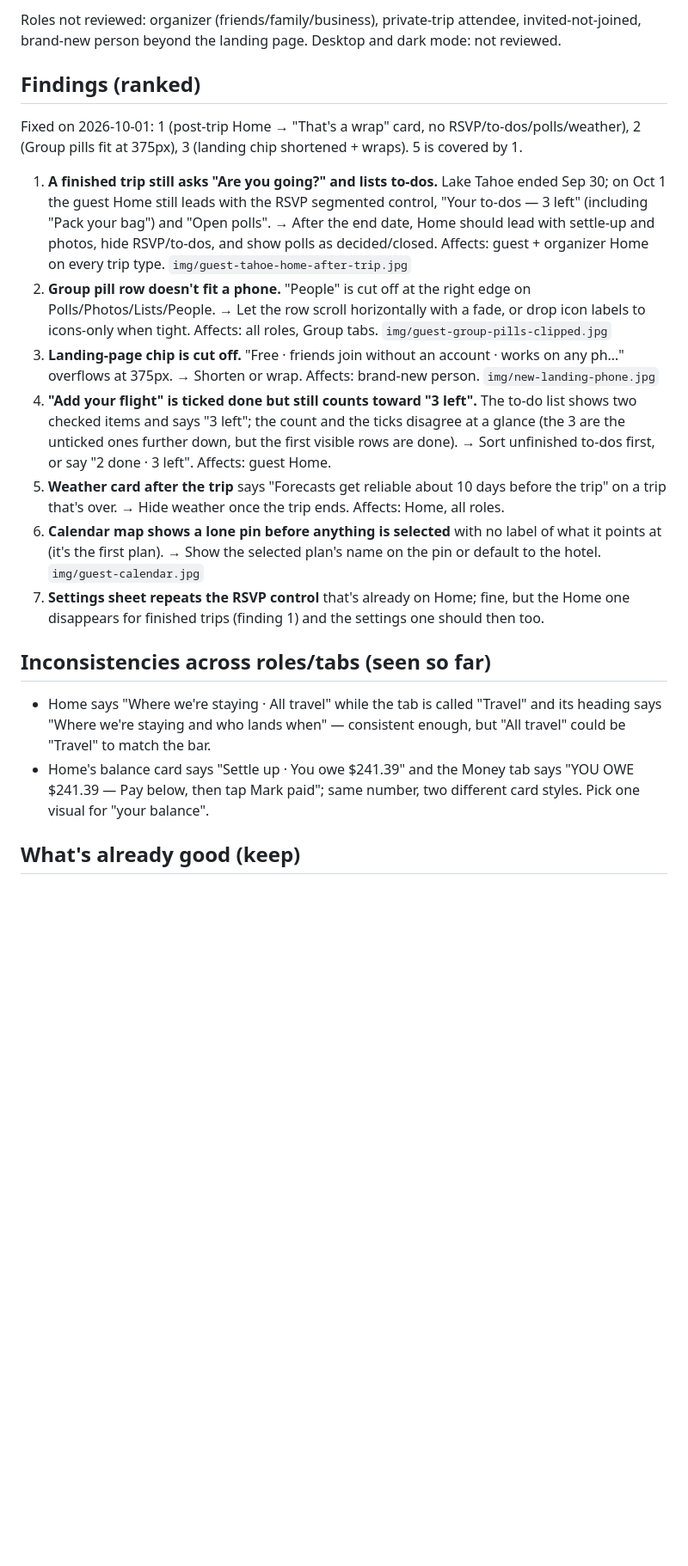
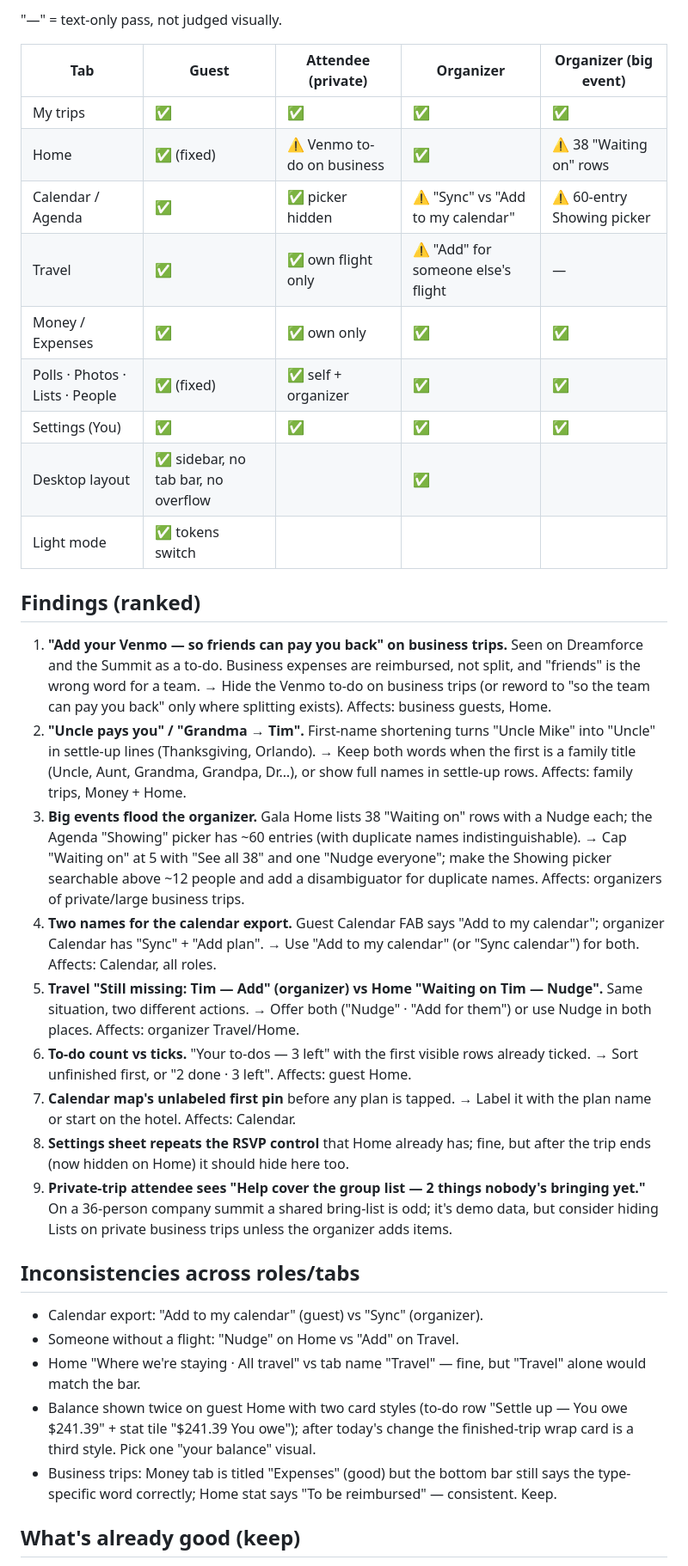
Before and after one commit to timdreamboat/grouptrip, a Markdown page: docs/reviews/UAT-2026-10-01.md, the part around one of its changes. Shown at 86% size. GitHub-like rendering; blank space fills up the shorter version.

Commit message:
UAT 2026-10-01: full walk across roles, scorecard and ranked findings
Co-Authored-By: Claude Fable 5.1 <noreply@anthropic.com>

```diff
--- a/docs/reviews/UAT-2026-10-01.md
+++ b/docs/reviews/UAT-2026-10-01.md
@@ -37,47 +41,64 @@ open polls, and two header rows don't fit a 375px phone.
 
-Roles not reviewed: organizer (friends/family/business), private-trip
-attendee, invited-not-joined, brand-new person beyond the landing page.
-Desktop and dark mode: not reviewed.
+"—" = text-only pass, not judged visually.
+
+| Tab | Guest | Attendee (private) | Organizer | Organizer (big event) |
+|---|---|---|---|---|
+| My trips | ✅ | ✅ | ✅ | ✅ |
+| Home | ✅ (fixed) | ⚠️ Venmo to-do on business | ✅ | ⚠️ 38 "Waiting on" rows |
+| Calendar / Agenda | ✅ | ✅ picker hidden | ⚠️ "Sync" vs "Add to my calendar" | ⚠️ 60-entry Showing picker |
+| Travel | ✅ | ✅ own flight only | ⚠️ "Add" for someone else's flight | — |
+| Money / Expenses | ✅ | ✅ own only | ✅ | ✅ |
+| Polls · Photos · Lists · People | ✅ (fixed) | ✅ self + organizer | ✅ | ✅ |
+| Settings (You) | ✅ | ✅ | ✅ | ✅ |
+| Desktop layout | ✅ sidebar, no tab bar, no overflow | | ✅ | |
+| Light mode | ✅ tokens switch | | | |
 
 ## Findings (ranked)
-Fixed on 2026-10-01: 1 (post-trip Home → "That's a wrap" card, no RSVP/to-dos/polls/weather), 2 (Group pills fit at 375px), 3 (landing chip shortened + wraps). 5 is covered by 1.
+1. **"Add your Venmo — so friends can pay you back" on business trips.**
+   Seen on Dreamforce and the Summit as a to-do. Business expenses are
+   reimbursed, not split, and "friends" is the wrong word for a team.
+   → Hide the Venmo to-do on business trips (or reword to "so the team can
+   pay you back" only where splitting exists). Affects: business guests, Home.
+2. **"Uncle pays you" / "Grandma → Tim".** First-name shortening turns
+   "Uncle Mike" into "Uncle" in settle-up lines (Thanksgiving, Orlando).
+   → Keep both words when the first is a family title (Uncle, Aunt, Grandma,
+   Grandpa, Dr…), or show full names in settle-up rows. Affects: family trips,
+   Money + Home.
+3. **Big events flood the organizer.** Gala Home lists 38 "Waiting on" rows
+   with a Nudge each; the Agenda "Showing" picker has ~60 entries (with
+   duplicate names indistinguishable). → Cap "Waiting on" at 5 with
+   "See all 38" and one "Nudge everyone"; make the Showing picker searchable
+   above ~12 people and add a disambiguator for duplicate names. Affects:
+   organizers of private/large business trips.
+4. **Two names for the calendar export.** Guest Calendar FAB says "Add to my
+   calendar"; organizer Calendar has "Sync" + "Add plan". → Use "Add to my
+   calendar" (or "Sync calendar") for both. Affects: Calendar, all roles.
+5. **Travel "Still missing: Tim — Add" (organizer) vs Home "Waiting on Tim —
+   Nudge".** Same situation, two different actions. → Offer both ("Nudge" ·
+   "Add for them") or use Nudge in both places. Affects: organizer Travel/Home.
+6. **To-do count vs ticks.** "Your to-dos — 3 left" with the first visible
+   rows already ticked. → Sort unfinished first, or "2 done · 3 left".
+   Affects: guest Home.
+7. **Calendar map's unlabeled first pin** before any plan is tapped.
+   → Label it with the plan name or start on the hotel. Affects: Calendar.
+8. **Settings sheet repeats the RSVP control** that Home already has; fine,
+   but after the trip ends (now hidden on Home) it should hide here too.
+9. **Private-trip attendee sees "Help cover the group list — 2 things nobody's
+   bringing yet."** On a 36-person company summit a shared bring-list is
+   odd; it's demo data, but consider hiding Lists on private business trips
+   unless the organizer adds items.
 
-1. **A finished trip still asks "Are you going?" and lists to-dos.**
-   Lake Tahoe ended Sep 30; on Oct 1 the guest Home still leads with the RSVP
-   segmented control, "Your to-dos — 3 left" (including "Pack your bag") and
-   "Open polls". → After the end date, Home should lead with settle-up and
-   photos, hide RSVP/to-dos, and show polls as decided/closed.
-   Affects: guest + organizer Home on every trip type.
-   `img/guest-tahoe-home-after-trip.jpg`
-2. **Group pill row doesn't fit a phone.** "People" is cut off at the right
-   edge on Polls/Photos/Lists/People. → Let the row scroll horizontally with
-   a fade, or drop icon labels to icons-only when tight.
-   Affects: all roles, Group tabs. `img/guest-group-pills-clipped.jpg`
-3. **Landing-page chip is cut off.** "Free · friends join without an account ·
-   works on any ph…" overflows at 375px. → Shorten or wrap.
-   Affects: brand-new person. `img/new-landing-phone.jpg`
-4. **"Add your flight" is ticked done but still counts toward "3 left".**
-   The to-do list shows two checked items and says "3 left"; the count and
-   the ticks disagree at a glance (the 3 are the unticked ones further down,
-   but the first visible rows are done). → Sort unfinished to-dos first, or
-   say "2 done · 3 left".
-   Affects: guest Home.
-5. **Weather card after the trip** says "Forecasts get reliable about 10 days
-   before the trip" on a trip that's over. → Hide weather once the trip ends.
-   Affects: Home, all roles.
-6. **Calendar map shows a lone pin before anything is selected** with no label
-   of what it points at (it's the first plan). → Show the selected plan's
-   name on the pin or default to the hotel. `img/guest-calendar.jpg`
-7. **Settings sheet repeats the RSVP control** that's already on Home; fine,
-   but the Home one disappears for finished trips (finding 1) and the
-   settings one should then too.
-
-## Inconsistencies across roles/tabs (seen so far)
-- Home says "Where we're staying · All travel" while the tab is called
-  "Travel" and its heading says "Where we're staying and who lands when" —
-  consistent enough, but "All travel" could be "Travel" to match the bar.
-- Home's balance card says "Settle up · You owe $241.39" and the Money tab
-  says "YOU OWE $241.39 — Pay below, then tap Mark paid"; same number, two
-  different card styles. Pick one visual for "your balance".
+## Inconsistencies across roles/tabs
+- Calendar export: "Add to my calendar" (guest) vs "Sync" (organizer).
+- Someone without a flight: "Nudge" on Home vs "Add" on Travel.
+- Home "Where we're staying · All travel" vs tab name "Travel" — fine, but
+  "Travel" alone would match the bar.
+- Balance shown twice on guest Home with two card styles (to-do row "Settle
+  up — You owe $241.39" + stat tile "$241.39 You owe"); after today's change
+  the finished-trip wrap card is a third style. Pick one "your balance"
+  visual.
+- Business trips: Money tab is titled "Expenses" (good) but the bottom bar
+  still says the type-specific word correctly; Home stat says "To be
+  reimbursed" — consistent. Keep.
 
 ## What's already good (keep)
```
Also changed, not shown: other parts of docs/reviews/UAT-2026-10-01.md (+52 -47 lines).
